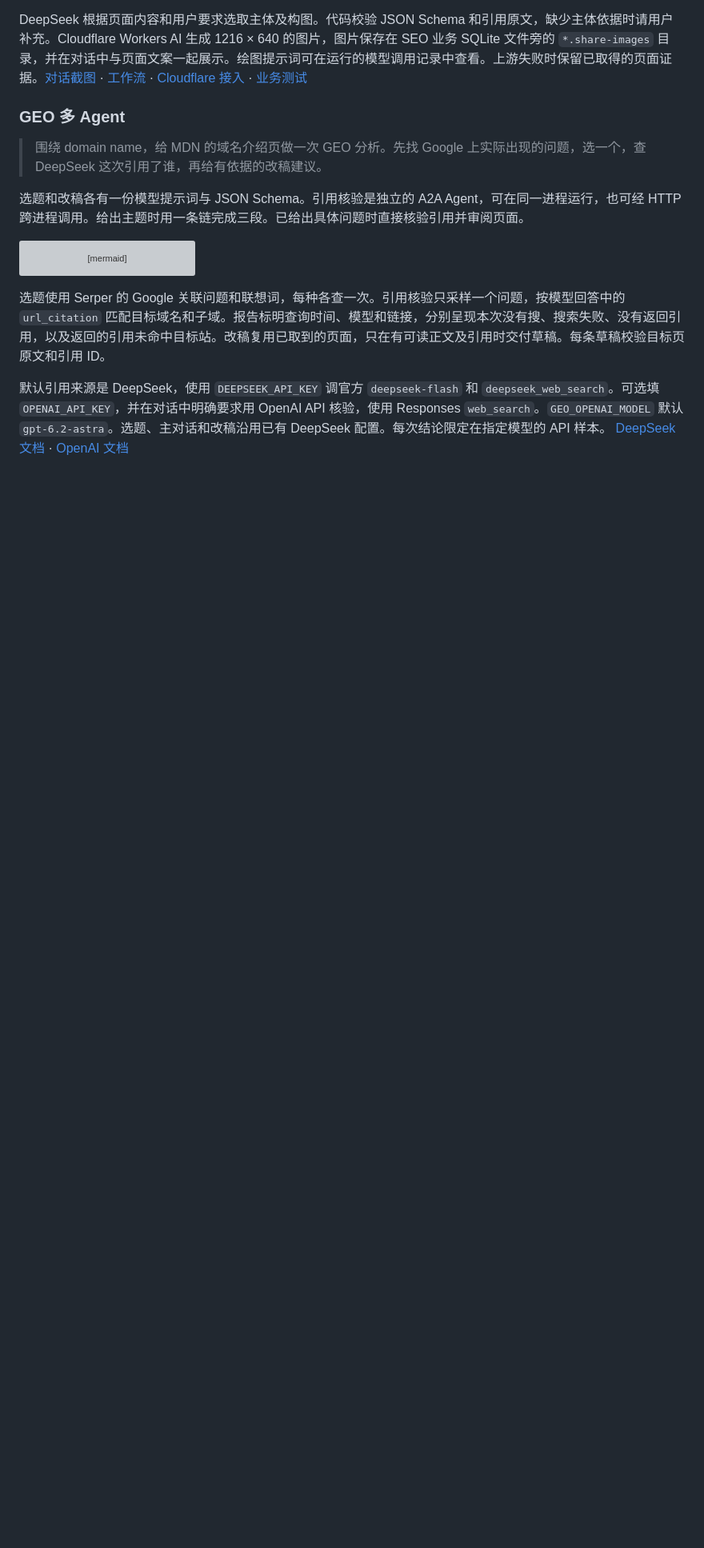
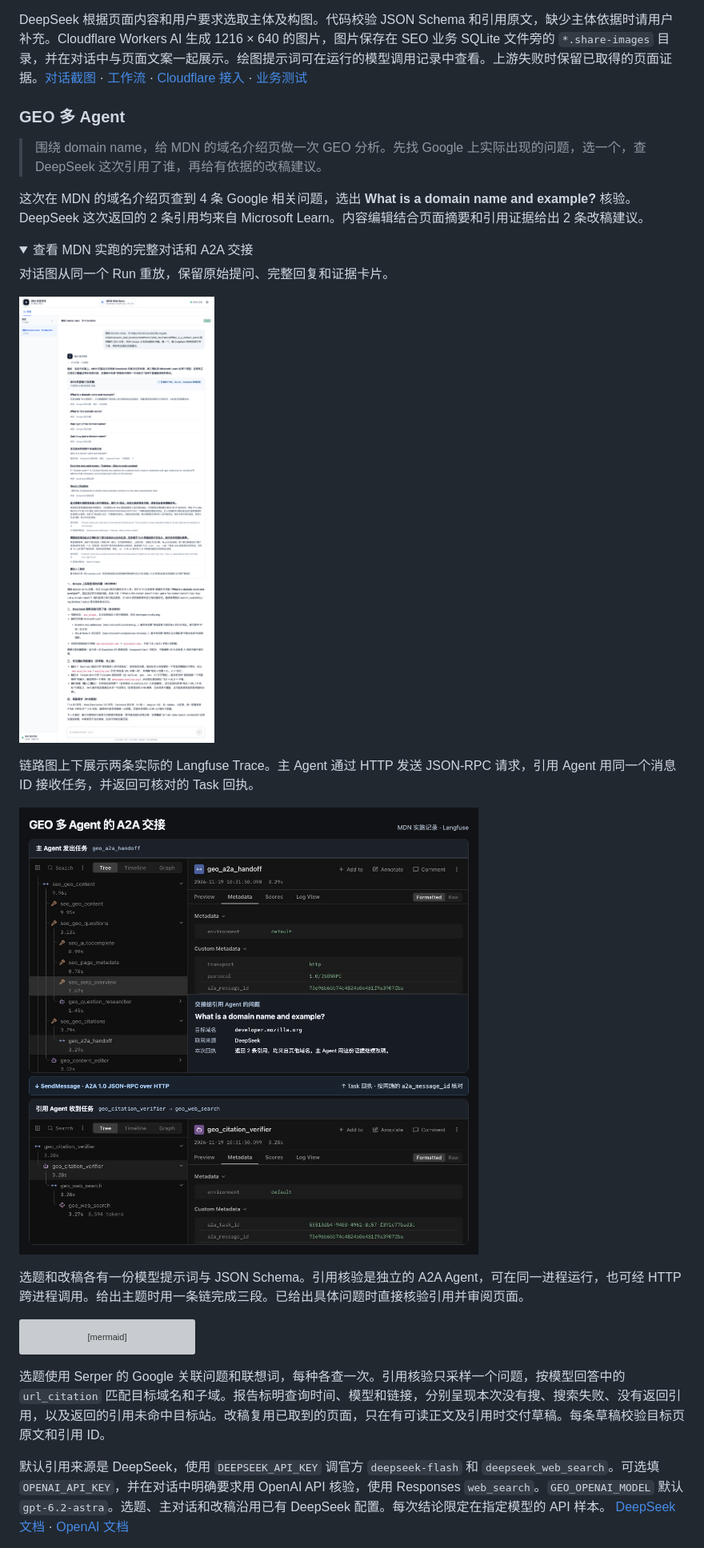
Before and after one commit to cheng-sir-0038/seo-diagnosis-agent, a Markdown page: README.md, the part around one of its changes. Shown at 80% size. GitHub-like rendering; pictures changed too: docs/screenshots/22-geo-mdn-conversation.png (added), docs/screenshots/23-geo-langfuse-a2a.png (added); folded sections open; blank space fills up the shorter version; grey boxes are pictures that could not be loaded.

Commit message:
docs: add GEO screenshots

```diff
--- a/README.md
+++ b/README.md
@@ -156,3 +156,17 @@ DeepSeek 根据页面内容和用户要求选取主体及构图。代码校验 J
 ### GEO 多 Agent
 
 > 围绕 domain name，给 MDN 的域名介绍页做一次 GEO 分析。先找 Google 上实际出现的问题，选一个，查 DeepSeek 这次引用了谁，再给有依据的改稿建议。
+
+这次在 MDN 的域名介绍页查到 4 条 Google 相关问题，选出 **What is a domain name and example?** 核验。DeepSeek 这次返回的 2 条引用均来自 Microsoft Learn。内容编辑结合页面摘要和引用证据给出 2 条改稿建议。
+
+<details>
+<summary>查看 MDN 实跑的完整对话和 A2A 交接</summary>
+
+对话图从同一个 Run 重放，保留原始提问、完整回复和证据卡片。
+
+![MDN GEO 的原始提问、问题词、引用结果与改稿建议](docs/screenshots/22-geo-mdn-conversation.png)
+
+链路图上下展示两条实际的 Langfuse Trace。主 Agent 通过 HTTP 发送 JSON-RPC 请求，引用 Agent 用同一个消息 ID 接收任务，并返回可核对的 Task 回执。
+
+![Langfuse 多 Agent 链路及同一个 A2A 消息 ID 和 Task 回执](docs/screenshots/23-geo-langfuse-a2a.png)
+
```
Also changed, not shown: other parts of README.md (+2 -1 lines), docs/screenshots/README.md (+3 -2 lines).
